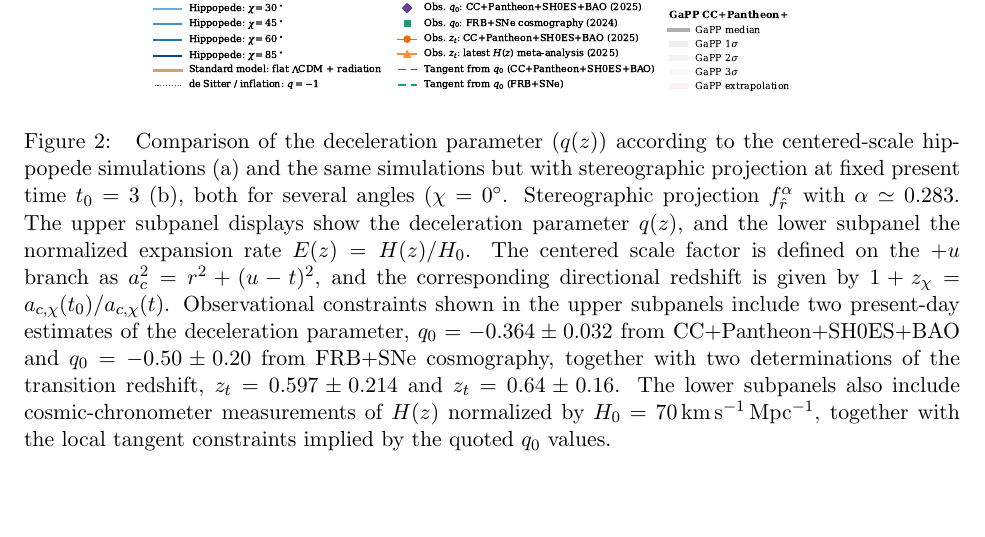
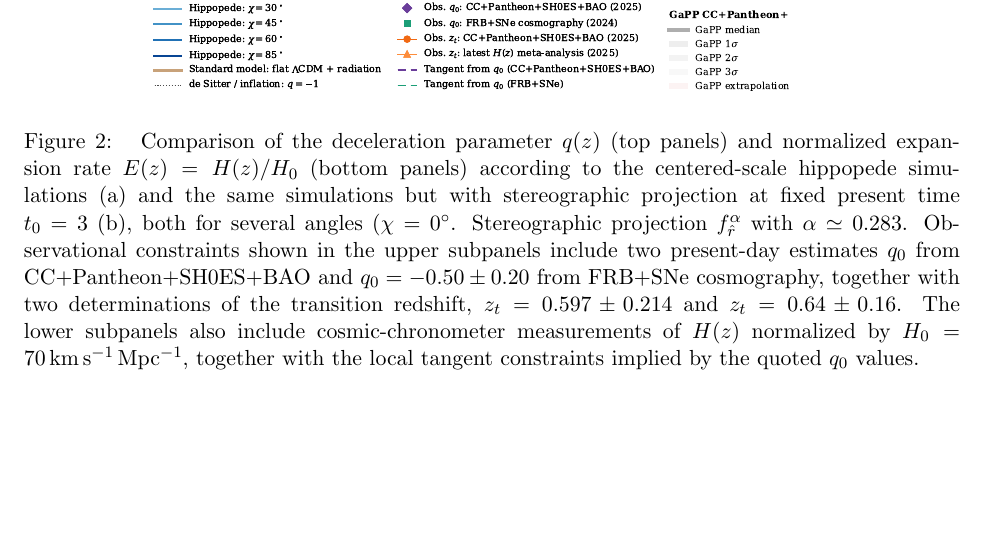
Before and after one commit to robertmonjo/hippopede, a LaTeX paper (main-hippopede.tex): part of page 12 of 12 before the commit and part of page 9 of 12 after it, cut so that both start at the same text, the shorter picture padded with empty space. Compiled offline with pdfLaTeX.

Commit message:
Update on Overleaf.

```diff
--- a/main-hippopede.tex
+++ b/main-hippopede.tex
@@ -262,9 +262,11 @@ $z$ & $H(z)$ [km s$^{-1}$ Mpc$^{-1}$] & Source \\
 \centering
 \includegraphics[width=\textwidth]{hippopede_qz_centered_t0_3p0_double_panel_with_gapp.pdf}
 \caption{
-Comparison of the deceleration parameter ($q(z)$) according to the centered-scale hippopede simulations (a) and the same simulations but with stereographic projection at fixed present time $t_0=3$ (b), both for several angles ($\chi=0^\circ$. Stereographic projection $f_{\hat r}^{\alpha}$ with $\alpha \simeq 0.283$. The upper subpanel displays show the deceleration parameter $q(z)$, and the lower subpanel the normalized expansion rate $E(z)=H(z)/H_0$. The centered scale factor is defined on the $+u$ branch as $a_c^2=r^2+(u-t)^2$, and the corresponding directional redshift is given by $1+z_\chi=a_{c,\chi}(t_0)/a_{c,\chi}(t)$.  Observational constraints shown in the upper subpanels include two present-day estimates of the deceleration parameter, $q_0=-0.364\pm0.032$ from CC+Pantheon+SH0ES+BAO and $q_0=-0.50\pm0.20$ from FRB+SNe cosmography, together with two determinations of the transition redshift, $z_t=0.597\pm0.214$ and $z_t=0.64\pm0.16$. The lower subpanels also include cosmic-chronometer measurements of $H(z)$ normalized by $H_0=70\,\mathrm{km\,s^{-1}\,Mpc^{-1}}$, together with the local tangent constraints implied by the quoted $q_0$ values.}
+Comparison of the deceleration parameter $q(z)$ (top panels) and normalized expansion rate $E(z)=H(z)/H_0$ (bottom panels) according to the centered-scale hippopede simulations (a) and the same simulations but with stereographic projection at fixed present time $t_0=3$ (b), both for several angles ($\chi=0^\circ$. Stereographic projection $f_{\hat r}^{\alpha}$ with $\alpha \simeq 0.283$. Observational constraints shown in the upper subpanels include two present-day estimates $q_0$ from CC+Pantheon+SH0ES+BAO and $q_0=-0.50\pm0.20$ from FRB+SNe cosmography, together with two determinations of the transition redshift, $z_t=0.597\pm0.214$ and $z_t=0.64\pm0.16$. The lower subpanels also include cosmic-chronometer measurements of $H(z)$ normalized by $H_0=70\,\mathrm{km\,s^{-1}\,Mpc^{-1}}$, together with the local tangent constraints implied by the quoted $q_0$ values.}
 \label{fig:qz_final}
 \end{figure}
+
+%The centered scale factor is defined on the $+u$ branch as $a_c^2=r^2+(u-t)^2$, and the corresponding directional redshift is given by $1+z_\chi=a_{c,\chi}(t_0)/a_{c,\chi}(t)$.
 
 %The limit $\chi=0^\circ$ coincides with the hyperconical reference. The thick light-brown curve shows the standard flat $\Lambda$CDM background with radiation, while the dotted horizontal line marks the de Sitter reference $q=-1$.
 
```
